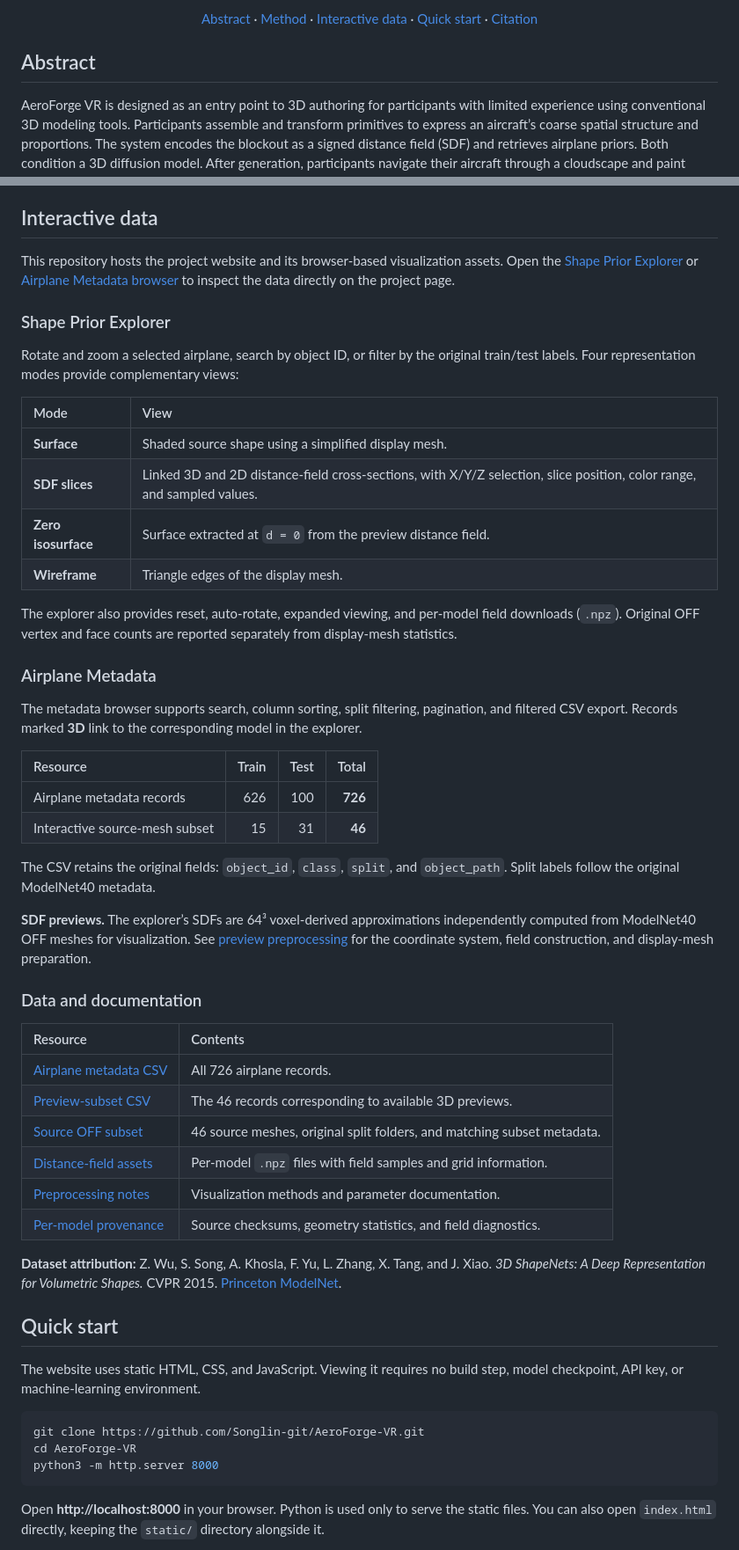
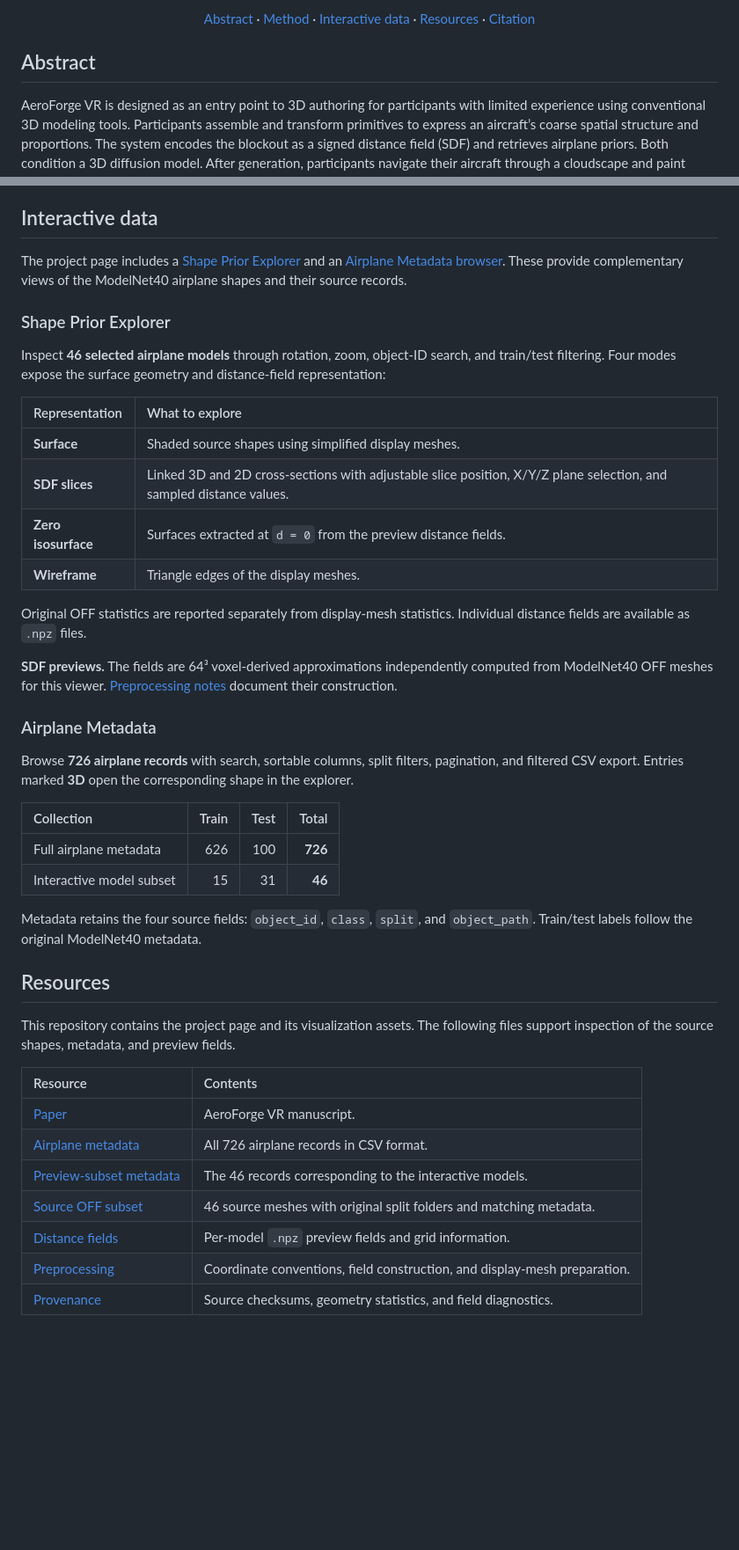
Before and after one commit to Songlin-git/AeroForge-VR, a Markdown page: README.md, 2 parts joined by grey strips. Shown at 88% size. GitHub-like rendering; blank space fills up the shorter version.

Commit message:
docs: focus README on research overview and public project resources

````diff
--- a/README.md
+++ b/README.md
@@ -29,7 +21,7 @@
   <a href="#abstract">Abstract</a> ·
   <a href="#method">Method</a> ·
   <a href="#interactive-data">Interactive data</a> ·
-  <a href="#quick-start">Quick start</a> ·
+  <a href="#resources">Resources</a> ·
   <a href="#citation">Citation</a>
 </p>
 
@@ -54,56 +46,45 @@ AeroForge VR is designed as an entry point to 3D authoring for participants with
 
 ## Interactive data
 
-This repository hosts the project website and its browser-based visualization assets. Open the [Shape Prior Explorer](https://songlin-git.github.io/AeroForge-VR/#dataset) or [Airplane Metadata browser](https://songlin-git.github.io/AeroForge-VR/#metadata) to inspect the data directly on the project page.
+The project page includes a [Shape Prior Explorer](https://songlin-git.github.io/AeroForge-VR/#dataset) and an [Airplane Metadata browser](https://songlin-git.github.io/AeroForge-VR/#metadata). These provide complementary views of the ModelNet40 airplane shapes and their source records.
 
 ### Shape Prior Explorer
 
-Rotate and zoom a selected airplane, search by object ID, or filter by the original train/test labels. Four representation modes provide complementary views:
+Inspect **46 selected airplane models** through rotation, zoom, object-ID search, and train/test filtering. Four modes expose the surface geometry and distance-field representation:
 
-| Mode | View |
+| Representation | What to explore |
 | :--- | :--- |
-| **Surface** | Shaded source shape using a simplified display mesh. |
-| **SDF slices** | Linked 3D and 2D distance-field cross-sections, with X/Y/Z selection, slice position, color range, and sampled values. |
-| **Zero isosurface** | Surface extracted at `d = 0` from the preview distance field. |
-| **Wireframe** | Triangle edges of the display mesh. |
+| **Surface** | Shaded source shapes using simplified display meshes. |
+| **SDF slices** | Linked 3D and 2D cross-sections with adjustable slice position, X/Y/Z plane selection, and sampled distance values. |
+| **Zero isosurface** | Surfaces extracted at `d = 0` from the preview distance fields. |
+| **Wireframe** | Triangle edges of the display meshes. |
 
-The explorer also provides reset, auto-rotate, expanded viewing, and per-model field downloads (`.npz`). Original OFF vertex and face counts are reported separately from display-mesh statistics.
+Original OFF statistics are reported separately from display-mesh statistics. Individual distance fields are available as `.npz` files.
+
+**SDF previews.** The fields are 64³ voxel-derived approximations independently computed from ModelNet40 OFF meshes for this viewer. [Preprocessing notes](PREPROCESSING.md) document their construction.
 
 ### Airplane Metadata
 
-The metadata browser supports search, column sorting, split filtering, pagination, and filtered CSV export. Records marked **3D** link to the corresponding model in the explorer.
+Browse **726 airplane records** with search, sortable columns, split filters, pagination, and filtered CSV export. Entries marked **3D** open the corresponding shape in the explorer.
 
-| Resource | Train | Test | Total |
+| Collection | Train | Test | Total |
 | :--- | ---: | ---: | ---: |
-| Airplane metadata records | 626 | 100 | **726** |
-| Interactive source-mesh subset | 15 | 31 | **46** |
+| Full airplane metadata | 626 | 100 | **726** |
+| Interactive model subset | 15 | 31 | **46** |
 
-The CSV retains the original fields: `object_id`, `class`, `split`, and `object_path`. Split labels follow the original ModelNet40 metadata.
+Metadata retains the four source fields: `object_id`, `class`, `split`, and `object_path`. Train/test labels follow the original ModelNet40 metadata.
 
-**SDF previews.** The explorer’s SDFs are 64³ voxel-derived approximations independently computed from ModelNet40 OFF meshes for visualization. See [preview preprocessing](PREPROCESSING.md) for the coordinate system, field construction, and display-mesh preparation.
+## Resources
 
-### Data and documentation
+This repository contains the project page and its visualization assets. The following files support inspection of the source shapes, metadata, and preview fields.
 
 | Resource | Contents |
 | :--- | :--- |
-| [Airplane metadata CSV](static/data/metadata_modelnet40_airplane.csv) | All 726 airplane records. |
-| [Preview-subset CSV](static/data/metadata_airplane_preview_subset.csv) | The 46 records corresponding to available 3D previews. |
-| [Source OFF subset](static/data/modelnet40-airplane-subset.zip) | 46 source meshes, original split folders, and matching subset metadata. |
-| [Distance-field assets](static/fields/) | Per-model `.npz` files with field samples and grid information. |
-| [Preprocessing notes](PREPROCESSING.md) | Visualization methods and parameter documentation. |
-| [Per-model provenance](static/data/field-provenance.json) | Source checksums, geometry statistics, and field diagnostics. |
+| [Paper](static/pdf/aeroforge-vr-ismar-2026-demo.pdf) | AeroForge VR manuscript. |
+| [Airplane metadata](static/data/metadata_modelnet40_airplane.csv) | All 726 airplane records in CSV format. |
+| [Preview-subset metadata](static/data/metadata_airplane_preview_subset.csv) | The 46 records corresponding to the interactive models. |
+| [Source OFF subset](static/data/modelnet40-airplane-subset.zip) | 46 source meshes with original split folders and matching metadata. |
+| [Distance fields](static/fields/) | Per-model `.npz` preview fields and grid information. |
+| [Preprocessing](PREPROCESSING.md) | Coordinate conventions, field construction, and display-mesh preparation. |
+| [Provenance](static/data/field-provenance.json) | Source checksums, geometry statistics, and field diagnostics. |
 
-**Dataset attribution:** Z. Wu, S. Song, A. Khosla, F. Yu, L. Zhang, X. Tang, and J. Xiao. *3D ShapeNets: A Deep Representation for Volumetric Shapes.* CVPR 2015. [Princeton ModelNet](https://modelnet.cs.princeton.edu/).
-
-## Quick start
-
-The website uses static HTML, CSS, and JavaScript. Viewing it requires no build step, model checkpoint, API key, or machine-learning environment.
-
-```bash
-git clone https://github.com/Songlin-git/AeroForge-VR.git
-cd AeroForge-VR
-python3 -m http.server 8000
-```
-
-Open **http://localhost:8000** in your browser. Python is used only to serve the static files. You can also open `index.html` directly, keeping the `static/` directory alongside it.
-
````
Also changed, not shown: other parts of README.md (+2 -29 lines).
